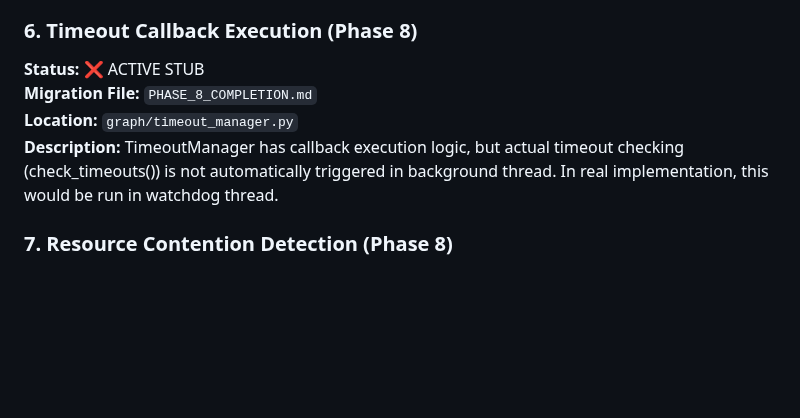
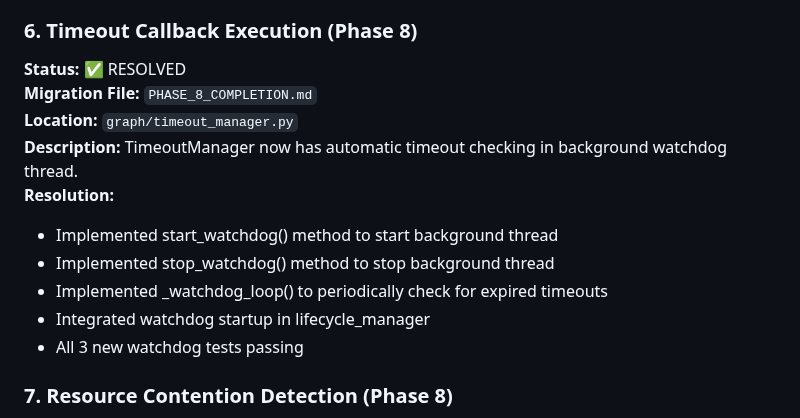
Before and after one commit to Hanan-Abbas/Operonix, a Markdown page: migration/STUB_INVENTORY.md, the part around the change. Drawn GitHub-style; blank space fills up the shorter version.

```diff
--- a/migration/STUB_INVENTORY.md
+++ b/migration/STUB_INVENTORY.md
@@ -147,10 +147,16 @@
 - All 38 graph node tests passing
 
 ### 6. Timeout Callback Execution (Phase 8)
-**Status:** ❌ ACTIVE STUB
+**Status:** ✅ RESOLVED
 **Migration File:** `PHASE_8_COMPLETION.md`
 **Location:** `graph/timeout_manager.py`
-**Description:** TimeoutManager has callback execution logic, but actual timeout checking (check_timeouts()) is not automatically triggered in background thread. In real implementation, this would be run in watchdog thread.
+**Description:** TimeoutManager now has automatic timeout checking in background watchdog thread.
+**Resolution:**
+- Implemented start_watchdog() method to start background thread
+- Implemented stop_watchdog() method to stop background thread
+- Implemented _watchdog_loop() to periodically check for expired timeouts
+- Integrated watchdog startup in lifecycle_manager
+- All 3 new watchdog tests passing
 
 ### 7. Resource Contention Detection (Phase 8)
 **Status:** ❌ ACTIVE STUB
```
